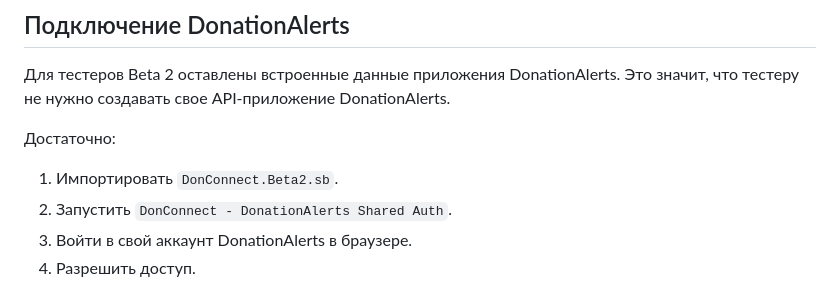
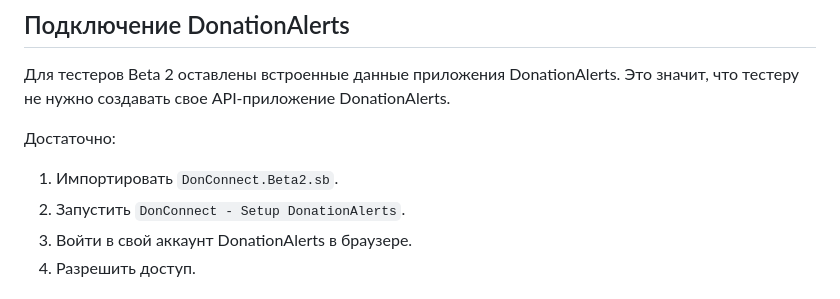
Before and after one commit to DrPlankton/DonConnect, a Markdown page: PATCH_NOTES_RU.md, the part around the change. Drawn GitHub-style.

```diff
--- a/PATCH_NOTES_RU.md
+++ b/PATCH_NOTES_RU.md
@@ -46,7 +46,7 @@ Beta 2 превращает DonConnect из простого моста дона
 Достаточно:
 
 1. Импортировать `DonConnect.Beta2.sb`.
-2. Запустить `DonConnect - DonationAlerts Shared Auth`.
+2. Запустить `DonConnect - Setup DonationAlerts`.
 3. Войти в свой аккаунт DonationAlerts в браузере.
 4. Разрешить доступ.
 
```
Also changed, not shown: README.md (+1 -1 lines), README_RU.md (+1 -1 lines).
